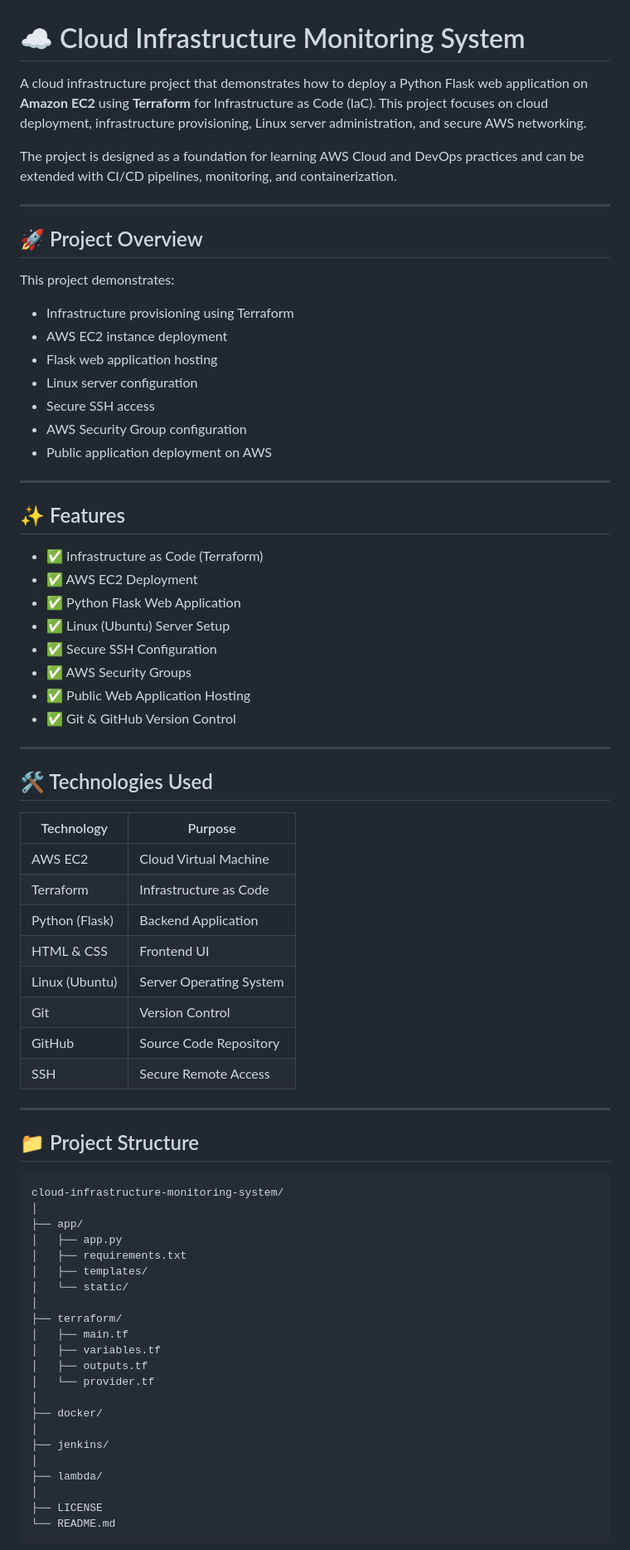
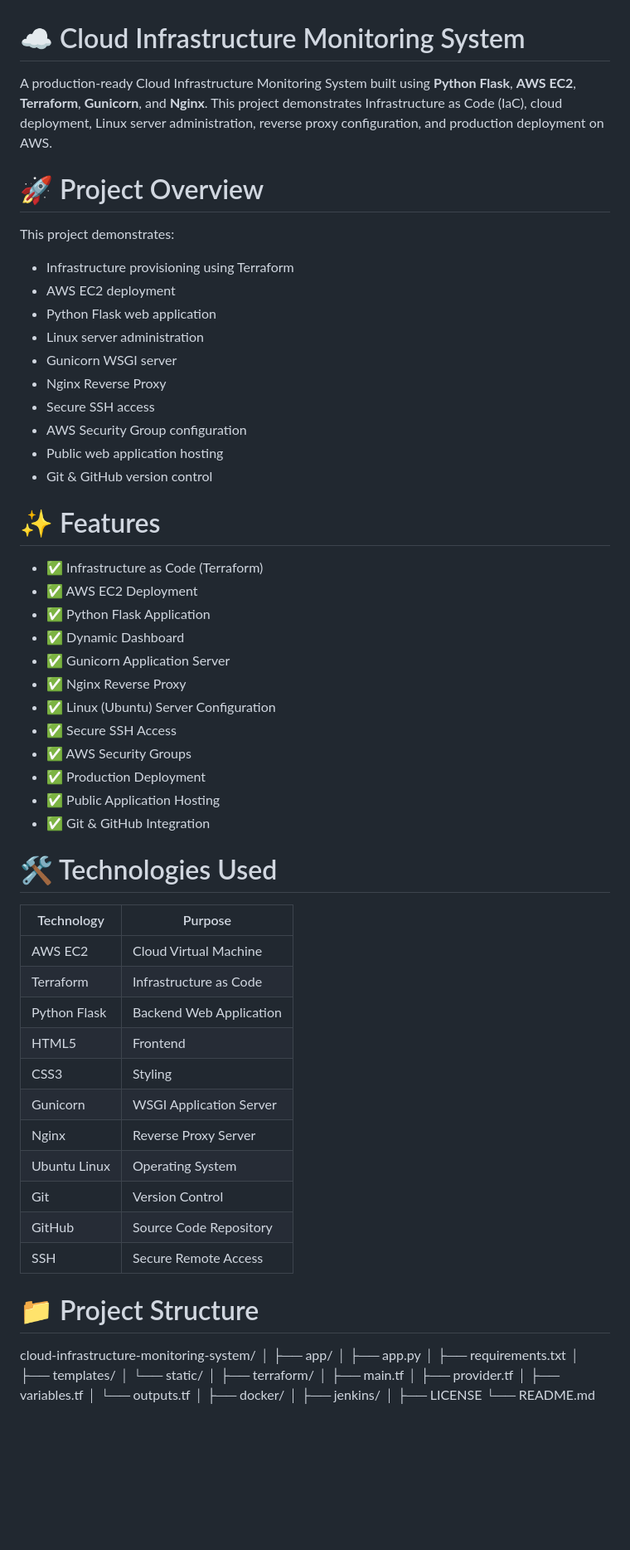
Before and after one commit to vinayakgund07/cloud-infrastructure-monitoring-system, a Markdown page: README.md, the part around one of its changes. Shown at 83% size. Drawn GitHub-style; blank space fills up the shorter version.

Commit message:
Revise README for clarity and project details
Updated project description, features, prerequisites, and deployment steps in README.md. Enhanced clarity and organization of content.

````diff
--- a/README.md
+++ b/README.md
@@ -1,56 +1,56 @@
 # ☁️ Cloud Infrastructure Monitoring System
 
-A cloud infrastructure project that demonstrates how to deploy a Python Flask web application on **Amazon EC2** using **Terraform** for Infrastructure as Code (IaC). This project focuses on cloud deployment, infrastructure provisioning, Linux server administration, and secure AWS networking.
+A production-ready Cloud Infrastructure Monitoring System built using **Python Flask**, **AWS EC2**, **Terraform**, **Gunicorn**, and **Nginx**.
+This project demonstrates Infrastructure as Code (IaC), cloud deployment, Linux server administration, reverse proxy configuration, and production deployment on AWS.
 
-The project is designed as a foundation for learning AWS Cloud and DevOps practices and can be extended with CI/CD pipelines, monitoring, and containerization.
-
----
-
-## 🚀 Project Overview
+# 🚀 Project Overview
 
 This project demonstrates:
 
 - Infrastructure provisioning using Terraform
-- AWS EC2 instance deployment
-- Flask web application hosting
-- Linux server configuration
+- AWS EC2 deployment
+- Python Flask web application
+- Linux server administration
+- Gunicorn WSGI server
+- Nginx Reverse Proxy
 - Secure SSH access
 - AWS Security Group configuration
-- Public application deployment on AWS
+- Public web application hosting
+- Git & GitHub version control
 
----
-
-## ✨ Features
+# ✨ Features
 
 - ✅ Infrastructure as Code (Terraform)
 - ✅ AWS EC2 Deployment
-- ✅ Python Flask Web Application
-- ✅ Linux (Ubuntu) Server Setup
-- ✅ Secure SSH Configuration
+- ✅ Python Flask Application
+- ✅ Dynamic Dashboard
+- ✅ Gunicorn Application Server
+- ✅ Nginx Reverse Proxy
+- ✅ Linux (Ubuntu) Server Configuration
+- ✅ Secure SSH Access
 - ✅ AWS Security Groups
-- ✅ Public Web Application Hosting
-- ✅ Git & GitHub Version Control
+- ✅ Production Deployment
+- ✅ Public Application Hosting
+- ✅ Git & GitHub Integration
 
----
 
-## 🛠️ Technologies Used
+# 🛠 Technologies Used
 
 | Technology | Purpose |
 |------------|---------|
 | AWS EC2 | Cloud Virtual Machine |
 | Terraform | Infrastructure as Code |
-| Python (Flask) | Backend Application |
-| HTML & CSS | Frontend UI |
-| Linux (Ubuntu) | Server Operating System |
+| Python Flask | Backend Web Application |
+| HTML5 | Frontend |
+| CSS3 | Styling |
+| Gunicorn | WSGI Application Server |
+| Nginx | Reverse Proxy Server |
+| Ubuntu Linux | Operating System |
 | Git | Version Control |
 | GitHub | Source Code Repository |
 | SSH | Secure Remote Access |
 
----
-
-## 📁 Project Structure
-
-```
+# 📁 Project Structure
 cloud-infrastructure-monitoring-system/
 │
 ├── app/
@@ -61,17 +61,14 @@ cloud-infrastructure-monitoring-system/
 │
 ├── terraform/
 │   ├── main.tf
+│   ├── provider.tf
 │   ├── variables.tf
-│   ├── outputs.tf
-│   └── provider.tf
+│   └── outputs.tf
 │
 ├── docker/
 │
 ├── jenkins/
 │
-├── lambda/
-│
 ├── LICENSE
 └── README.md
-```
 
````
Also changed, not shown: other parts of README.md (+63 -93 lines).
